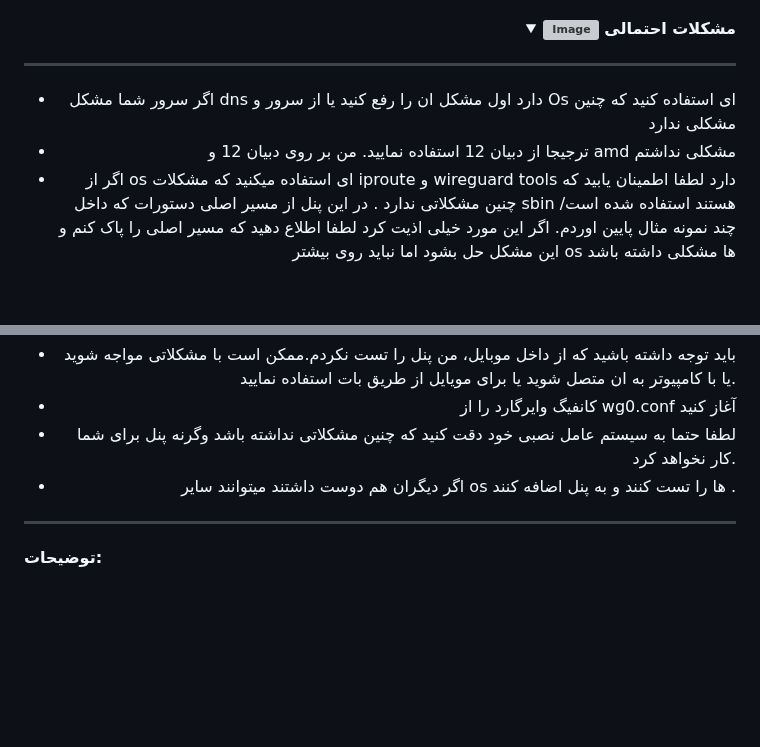
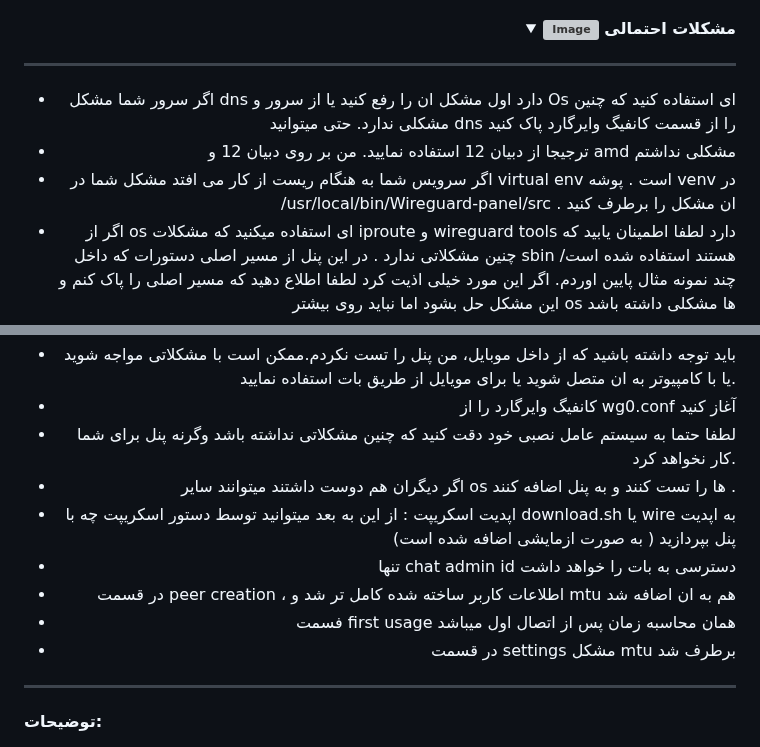
Before and after one commit to hosseinpv1379/Wireguard-panel-api, a Markdown page: README.md, 2 parts joined by grey strips. Rendered like a GitHub page; folded sections open; blank space fills up the shorter version; grey boxes are pictures that could not be loaded.

````diff
--- a/README.md
+++ b/README.md
@@ -8,8 +8,9 @@
 
 ------------------------------------
 
-- اگر سرور شما مشکل dns دارد اول مشکل ان را رفع کنید یا از سرور و Os ای استفاده کنید که چنین مشکلی ندارد
+- اگر سرور شما مشکل dns دارد اول مشکل ان را رفع کنید یا از سرور و Os ای استفاده کنید که چنین مشکلی ندارد. حتی میتوانید dns را از قسمت کانفیگ وایرگارد پاک کنید
 - ترجیجا از دبیان 12 استفاده نمایید. من بر روی دبیان 12 و amd مشکلی نداشتم
+- اگر سرویس شما به هنگام ریست از کار می افتد مشکل شما در virtual env است . پوشه venv در /usr/local/bin/Wireguard-panel/src . ان مشکل را برطرف کنید
 - اگر از os ای استفاده میکنید که مشکلات iproute و wireguard tools دارد لطفا اطمینان یابید که چنین مشکلاتی ندارد . در این پنل از مسیر اصلی دستورات که داخل sbin هستند استفاده شده است/چند نمونه مثال پایین اوردم. اگر این مورد خیلی اذیت کرد لطفا اطلاع دهید که مسیر اصلی را پاک کنم و این مشکل حل بشود اما نباید روی بیشتر os ها مشکلی داشته باشد
 - فعلا مسیر اصلی دستورات را پاک کردم و این موضوع در bandit به عنوان مورد قابل بازبینی در نظر گرفته میشود تا ببینم بعدا چی میشه
 ```
@@ -36,6 +37,11 @@ which wg
 - کانفیگ وایرگارد را از wg0.conf آغاز کنید
 - لطفا حتما به سیستم عامل نصبی خود دقت کنید که چنین مشکلاتی نداشته باشد وگرنه پنل برای شما کار نخواهد کرد.
 - اگر دیگران هم دوست داشتند میتوانند سایر os ها را تست کنند و به پنل اضافه کنند .
+- اپدیت اسکریپت : از این به بعد میتوانید توسط دستور اسکریپت چه با download.sh یا wire به اپدیت پنل بپردازید ( به صورت ازمایشی اضافه شده است)
+- تنها chat admin id دسترسی به بات را خواهد داشت
+- در قسمت peer creation ، اطلاعات کاربر ساخته شده کامل تر شد و mtu هم به ان اضافه شد
+- فسمت first usage همان محاسبه زمان پس از اتصال اول میباشد
+- در قسمت settings مشکل mtu برطرف شد
   </details>
 </div>
 
````
